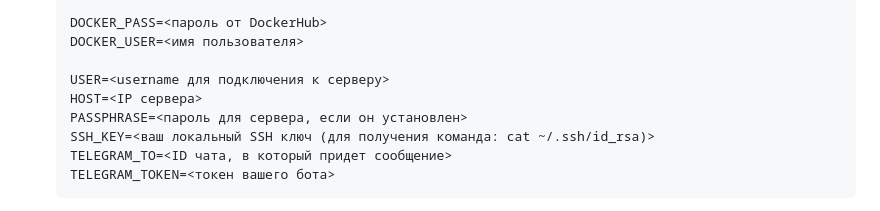
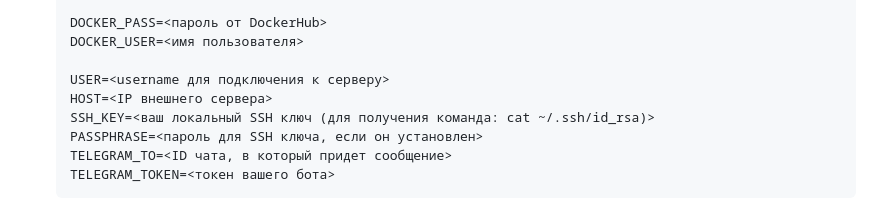
Before and after one commit to a-prokopenko/yamdb_final, a Markdown page: README.md, the part around the change. GitHub-like rendering.

````diff
--- a/README.md
+++ b/README.md
@@ -80,9 +80,9 @@ sudo docker-compose down -v
     DOCKER_USER=<имя пользователя>
 
     USER=<username для подключения к серверу>
-    HOST=<IP сервера>
-    PASSPHRASE=<пароль для сервера, если он установлен>
+    HOST=<IP внешнего сервера>
     SSH_KEY=<ваш локальный SSH ключ (для получения команда: cat ~/.ssh/id_rsa)>
+    PASSPHRASE=<пароль для SSH ключа, если он установлен>
     TELEGRAM_TO=<ID чата, в который придет сообщение>
     TELEGRAM_TOKEN=<токен вашего бота>
     ```
````
